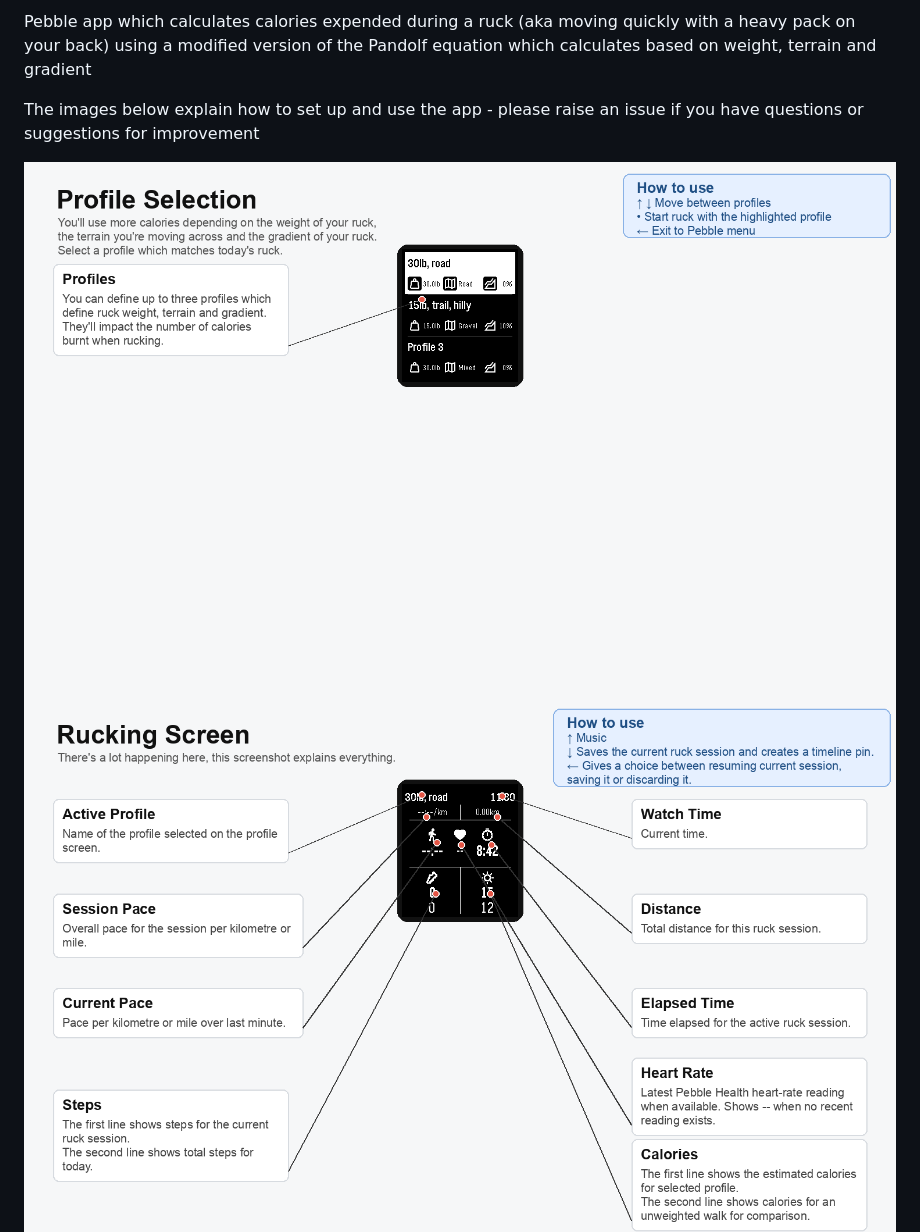
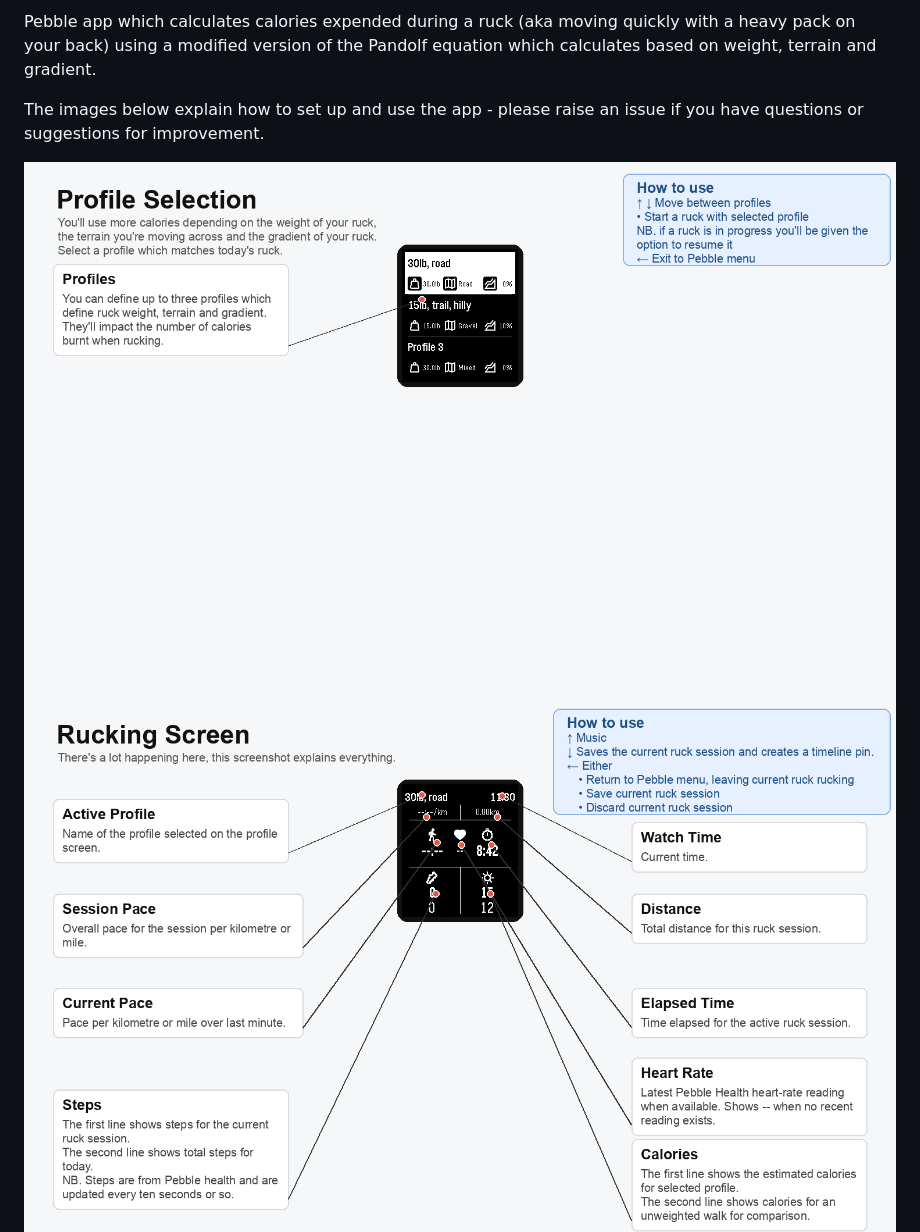
Before and after one commit to gordonbazeley/ruckpebble, a Markdown page: README.md, the part around one of its changes. Rendered like a GitHub page; pictures changed too: ruckpebble/resources/explainer_screenshots/ruck_profile_screen_annotated.png, ruckpebble/resources/explainer_screenshots/ruck_tracking_screen_annotated.png.

Commit message:
allow return to pebble menu without losing current ruck

```diff
--- a/README.md
+++ b/README.md
@@ -1,6 +1,6 @@
-Pebble app which calculates calories expended during a ruck (aka moving quickly with a heavy pack on your back) using a modified version of the Pandolf equation which calculates based on weight, terrain and gradient
+Pebble app which calculates calories expended during a ruck (aka moving quickly with a heavy pack on your back) using a modified version of the Pandolf equation which calculates based on weight, terrain and gradient.
 
-The images below explain how to set up and use the app - please raise an issue if you have questions or suggestions for improvement
+The images below explain how to set up and use the app - please raise an issue if you have questions or suggestions for improvement.
 
 ![Ruck profile selection screen](ruckpebble/resources/explainer_screenshots/ruck_profile_screen_annotated.png)
 ![Active ruck screen](ruckpebble/resources/explainer_screenshots/ruck_tracking_screen_annotated.png)
```
Also changed, not shown: other parts of README.md (+0 -1 lines), ruckpebble/resources/screenshot_descriptions.md (+7 -2 lines), 4 other files.
